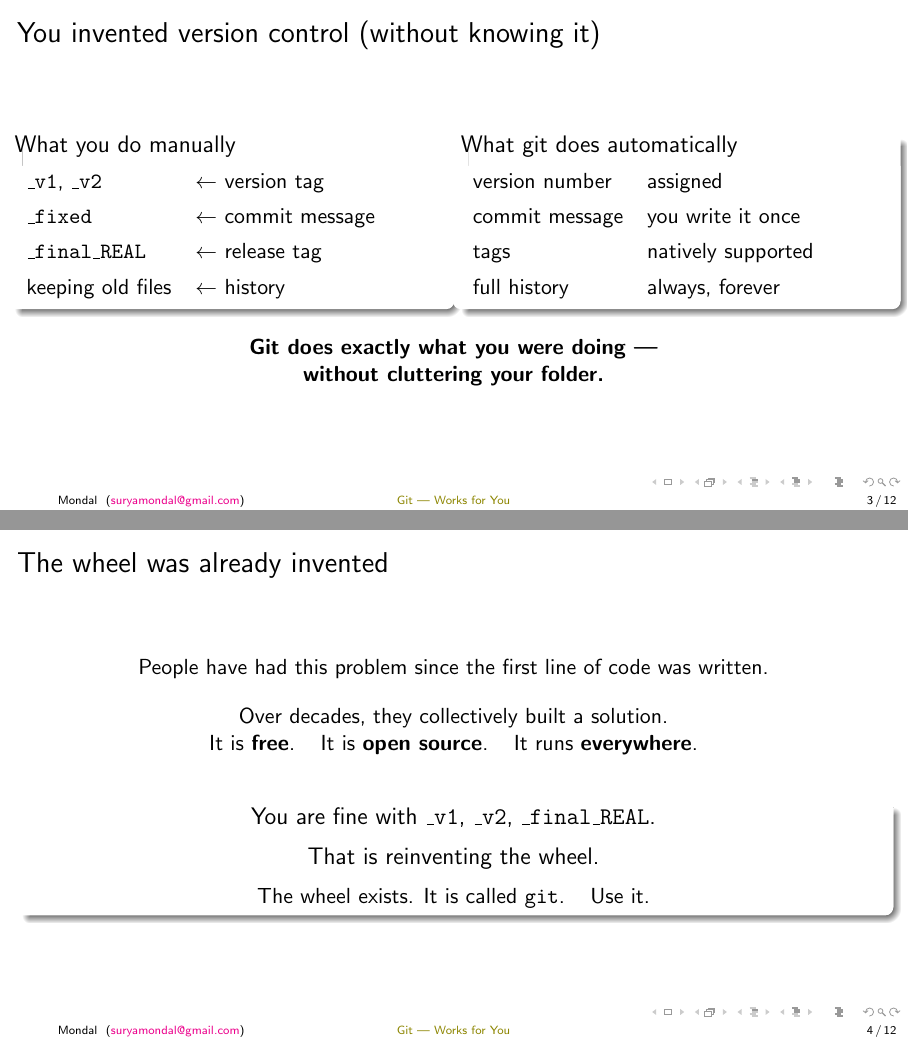
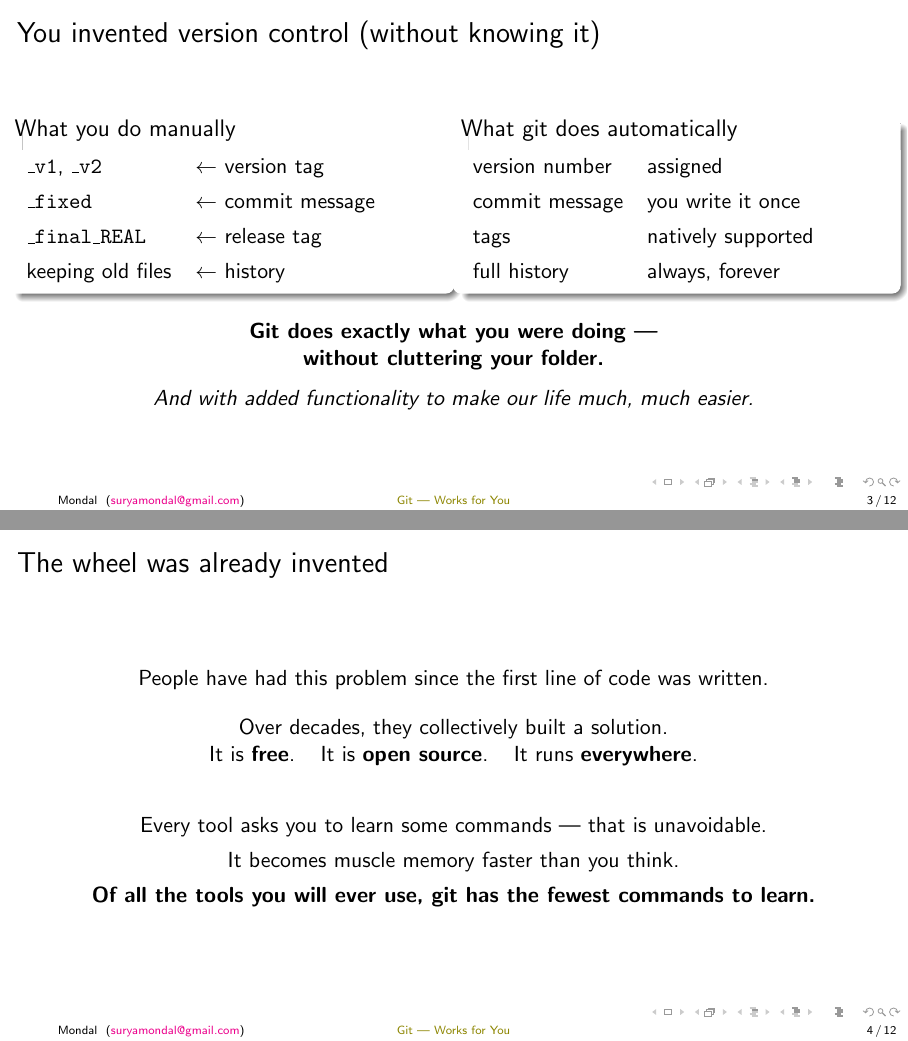
Before and after one commit to suryamondal/various-commands, LaTeX slides (useful-git-commands/git-presentation/main.tex): pages 7 and 10 of 25 before the commit and pages 8 and 12 of 27 after it, joined at a grey line. Compiled offline with pdfLaTeX.

Commit message:
preamble

```diff
--- a/useful-git-commands/git-presentation/main.tex
+++ b/useful-git-commands/git-presentation/main.tex
@@ -140,3 +141,4 @@
+    \textit{And with added functionality to make our life much, much easier.}
 \end{frame}
 
 % ─────────────────────────────────────────────────────────────────────────────
@@ -150,15 +152,12 @@
     Over decades, they collectively built a solution.\\
     It is \textbf{free}. \; It is \textbf{open source}. \; It runs \textbf{everywhere}.\\
     \vspace{1.2em}
+    \vspace{0.8em}
     \pause
-    \begin{block}{}
-        \centering
-        \large
-        You are fine with \texttt{\_v1}, \texttt{\_v2}, \texttt{\_final\_REAL}.\\[6pt]
-        That is reinventing the wheel.\\[6pt]
-        \normalsize
-        The wheel exists. It is called \texttt{git}. \; Use it.
-    \end{block}
+    Every tool asks you to learn some commands --- that is unavoidable.\\[4pt]
+    It becomes muscle memory faster than you think.\\[4pt]
+    \pause
+    \textbf{Of all the tools you will ever use, git has the fewest commands to learn.}
 \end{frame}
 
 % ─────────────────────────────────────────────────────────────────────────────
```
Also changed, not shown: useful-git-commands/git-presentation/main.tex (7 more changed lines).
